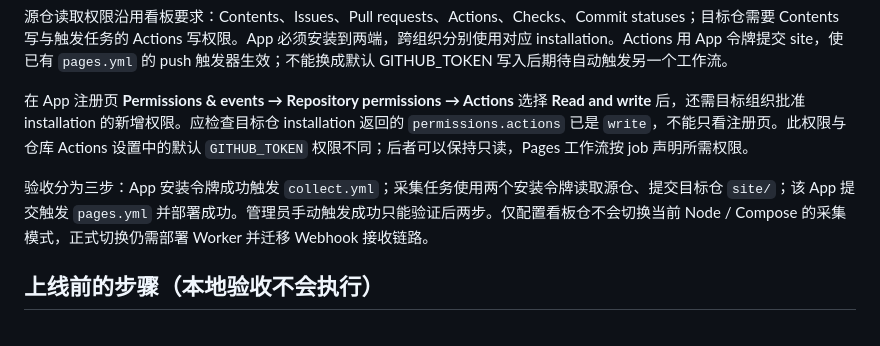
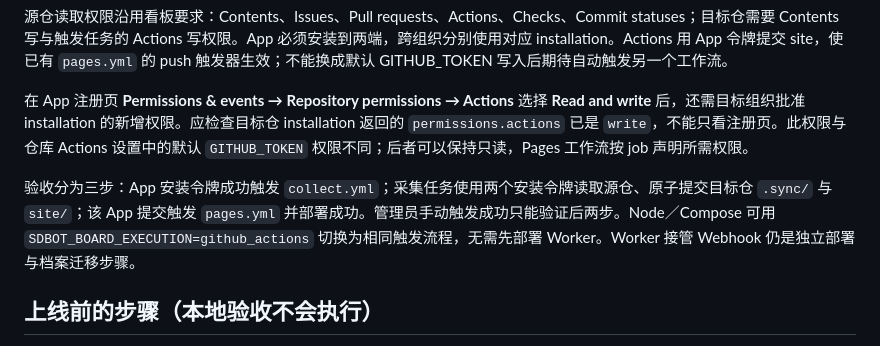
Before and after one commit to ScienceDiscovery/sciencediscovery_bot, a Markdown page: docs/features/workers.md, the part around the change. Drawn GitHub-style.

Commit message:
同步 Node 与 Workers 的 Actions 采集说明

```diff
--- a/docs/features/workers.md
+++ b/docs/features/workers.md
@@ -55,7 +55,7 @@ Actions 调用在网络断开或进程崩溃时可能重试；GitHub dispatch
 
 在 App 注册页 **Permissions & events → Repository permissions → Actions** 选择 **Read and write** 后，还需目标组织批准 installation 的新增权限。应检查目标仓 installation 返回的 `permissions.actions` 已是 `write`，不能只看注册页。此权限与仓库 Actions 设置中的默认 `GITHUB_TOKEN` 权限不同；后者可以保持只读，Pages 工作流按 job 声明所需权限。
 
-验收分为三步：App 安装令牌成功触发 `collect.yml`；采集任务使用两个安装令牌读取源仓、提交目标仓 `site/`；该 App 提交触发 `pages.yml` 并部署成功。管理员手动触发成功只能验证后两步。仅配置看板仓不会切换当前 Node / Compose 的采集模式，正式切换仍需部署 Worker 并迁移 Webhook 接收链路。
+验收分为三步：App 安装令牌成功触发 `collect.yml`；采集任务使用两个安装令牌读取源仓、原子提交目标仓 `.sync/` 与 `site/`；该 App 提交触发 `pages.yml` 并部署成功。管理员手动触发成功只能验证后两步。Node／Compose 可用 `SDBOT_BOARD_EXECUTION=github_actions` 切换为相同触发流程，无需先部署 Worker。Worker 接管 Webhook 仍是独立部署与档案迁移步骤。
 
 ## 上线前的步骤（本地验收不会执行）
 
```
Also changed, not shown: docs/features/typescript-runtime.md (+1 -1 lines).
